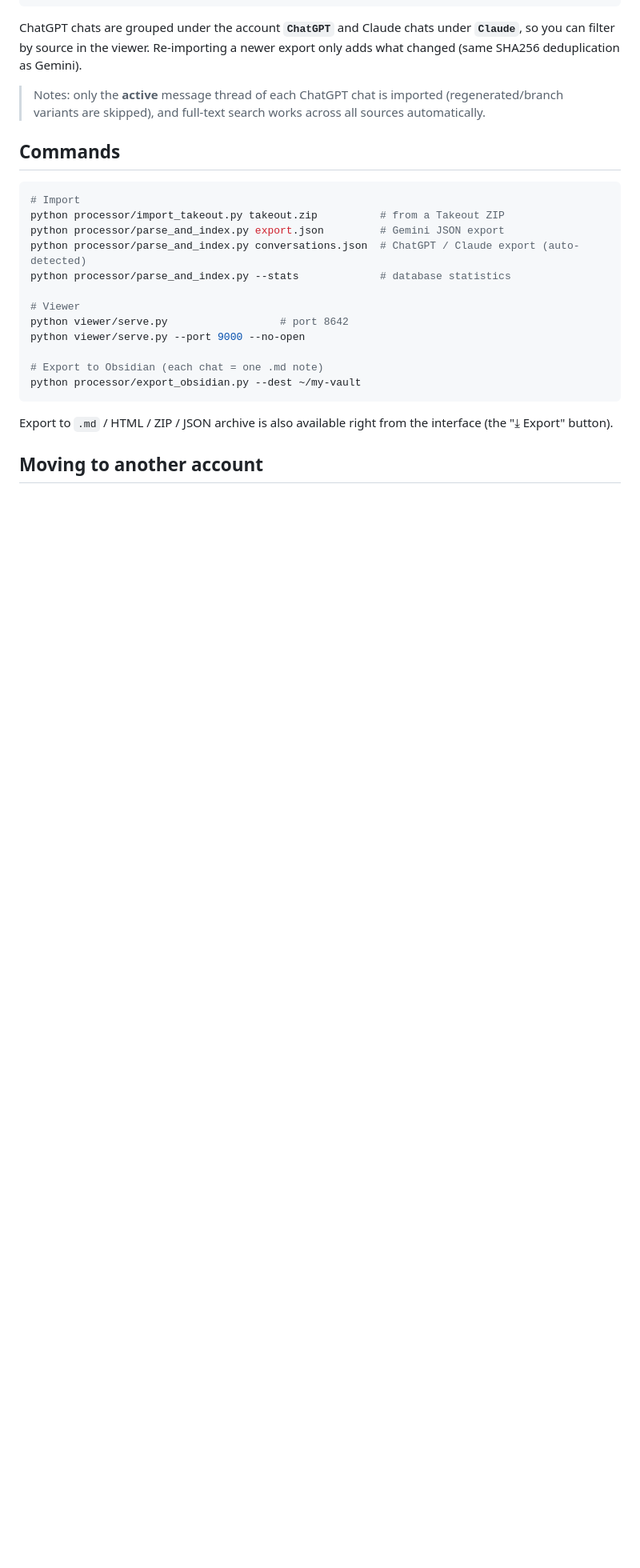
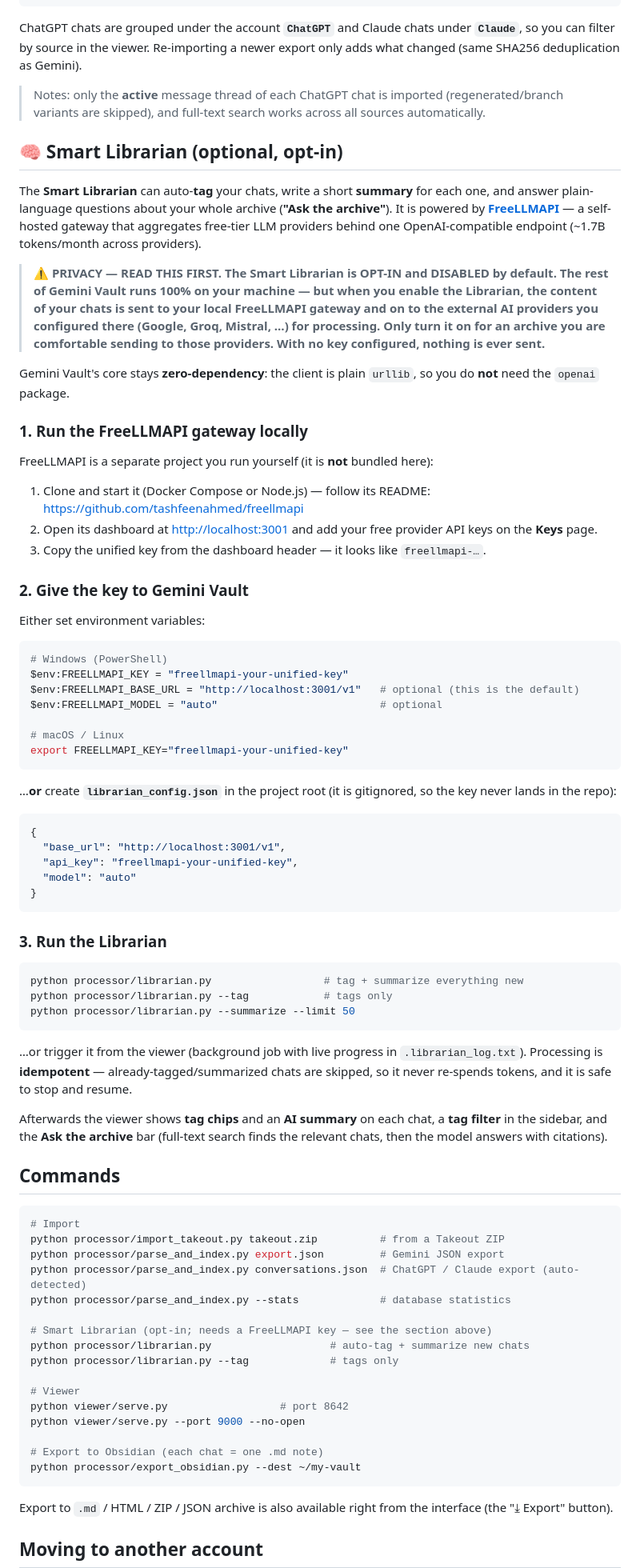
Before and after one commit to vuhuutam459-max/gemini-vault, a Markdown page: README.md, the part around one of its changes. Shown at 80% size. Drawn GitHub-style; blank space fills up the shorter version.

Commit message:
docs(librarian): README setup for FreeLLMAPI + opt-in privacy warning + MIT credit (step 7)
Co-Authored-By: Claude Opus 4.8 <noreply@anthropic.com>

````diff
--- a/README.md
+++ b/README.md
@@ -102,6 +103,75 @@ export only adds what changed (same SHA256 deduplication as Gemini).
 > (regenerated/branch variants are skipped), and full-text search works across
 > all sources automatically.
 
+## 🧠 Smart Librarian (optional, opt-in)
+
+The **Smart Librarian** can auto-**tag** your chats, write a short **summary** for
+each one, and answer plain-language questions about your whole archive
+(**"Ask the archive"**). It is powered by **[FreeLLMAPI](https://github.com/tashfeenahmed/freellmapi)** —
+a self-hosted gateway that aggregates free-tier LLM providers behind one
+OpenAI-compatible endpoint (~1.7B tokens/month across providers).
+
+> ⚠️ **PRIVACY — READ THIS FIRST. The Smart Librarian is OPT-IN and DISABLED by
+> default. The rest of Gemini Vault runs 100% on your machine — but when you enable
+> the Librarian, the content of your chats is sent to your local FreeLLMAPI gateway
+> and on to the external AI providers you configured there (Google, Groq, Mistral,
+> …) for processing. Only turn it on for an archive you are comfortable sending to
+> those providers. With no key configured, nothing is ever sent.**
+
+Gemini Vault's core stays **zero-dependency**: the client is plain `urllib`, so you
+do **not** need the `openai` package.
+
+### 1. Run the FreeLLMAPI gateway locally
+
+FreeLLMAPI is a separate project you run yourself (it is **not** bundled here):
+
+1. Clone and start it (Docker Compose or Node.js) — follow its README:
+   <https://github.com/tashfeenahmed/freellmapi>
+2. Open its dashboard at <http://localhost:3001> and add your free provider API
+   keys on the **Keys** page.
+3. Copy the unified key from the dashboard header — it looks like `freellmapi-…`.
+
+### 2. Give the key to Gemini Vault
+
+Either set environment variables:
+
+```bash
+# Windows (PowerShell)
+$env:FREELLMAPI_KEY = "freellmapi-your-unified-key"
+$env:FREELLMAPI_BASE_URL = "http://localhost:3001/v1"   # optional (this is the default)
+$env:FREELLMAPI_MODEL = "auto"                          # optional
+
+# macOS / Linux
+export FREELLMAPI_KEY="freellmapi-your-unified-key"
+```
+
+…**or** create **`librarian_config.json`** in the project root (it is gitignored,
+so the key never lands in the repo):
+
+```json
+{
+  "base_url": "http://localhost:3001/v1",
+  "api_key": "freellmapi-your-unified-key",
+  "model": "auto"
+}
+```
+
+### 3. Run the Librarian
+
+```bash
+python processor/librarian.py                  # tag + summarize everything new
+python processor/librarian.py --tag            # tags only
+python processor/librarian.py --summarize --limit 50
+```
+
+…or trigger it from the viewer (background job with live progress in
+`.librarian_log.txt`). Processing is **idempotent** — already-tagged/summarized
+chats are skipped, so it never re-spends tokens, and it is safe to stop and resume.
+
+Afterwards the viewer shows **tag chips** and an **AI summary** on each chat, a
+**tag filter** in the sidebar, and the **Ask the archive** bar (full-text search
+finds the relevant chats, then the model answers with citations).
+
 ## Commands
 
 ```bash
@@ -110,6 +180,10 @@ python processor/import_takeout.py takeout.zip          # from a Takeout ZIP
 python processor/parse_and_index.py export.json         # Gemini JSON export
 python processor/parse_and_index.py conversations.json  # ChatGPT / Claude export (auto-detected)
 python processor/parse_and_index.py --stats             # database statistics
+
+# Smart Librarian (opt-in; needs a FreeLLMAPI key — see the section above)
+python processor/librarian.py                   # auto-tag + summarize new chats
+python processor/librarian.py --tag             # tags only
 
 # Viewer
 python viewer/serve.py                  # port 8642
````
Also changed, not shown: other parts of README.md (+13 -1 lines).
